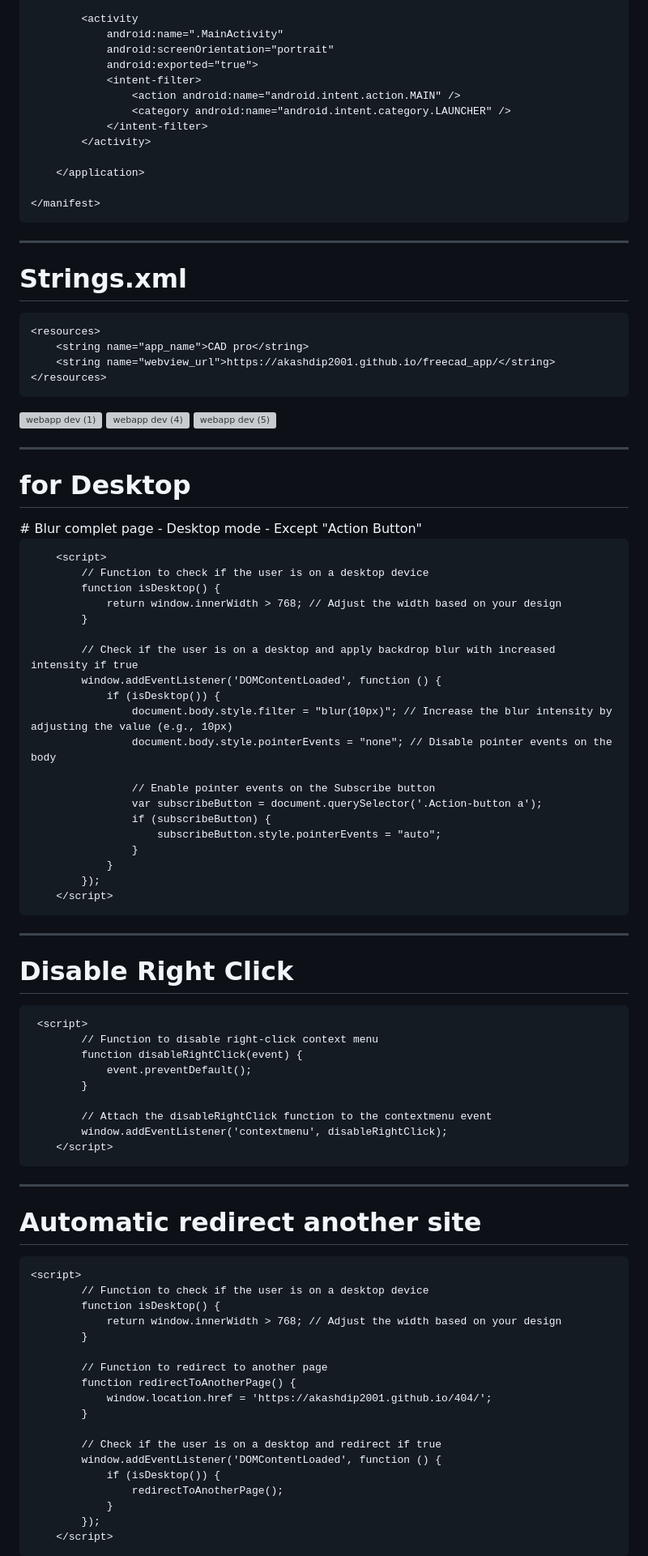
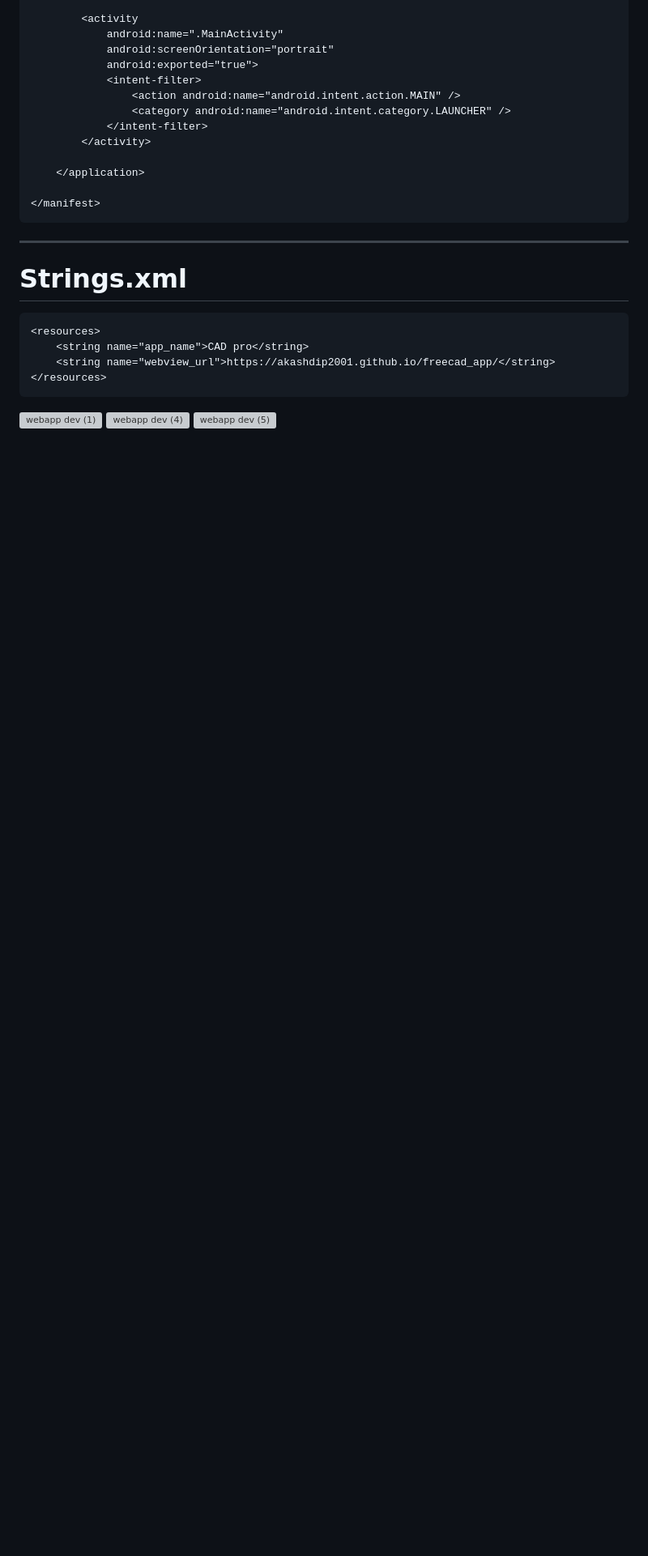
Before and after one commit to akashdip2001/freecad_app, a Markdown page: README.md, the part around the change printed below. Shown: that part at 81% size. Rendered like a GitHub page; blank space fills up the shorter version; grey boxes are pictures that could not be loaded.

````diff
--- a/README.md
+++ b/README.md
@@ -103,67 +103,4 @@ public class MainActivity extends AppCompatActivity {
 ![webapp dev (4)](https://github.com/akashdip2001/freecad_app/assets/81384987/2054e341-77be-413b-aa33-58fa735e574e)
 ![webapp dev (5)](https://github.com/akashdip2001/freecad_app/assets/81384987/7dd4bb0e-4821-4e26-be0b-a5034561bdcb)
 
----
-<h1> for Desktop </h1>
-# Blur complet page - Desktop mode - Except "Action Button"
 
-```
-    <script>
-        // Function to check if the user is on a desktop device
-        function isDesktop() {
-            return window.innerWidth > 768; // Adjust the width based on your design
-        }
-
-        // Check if the user is on a desktop and apply backdrop blur with increased intensity if true
-        window.addEventListener('DOMContentLoaded', function () {
-            if (isDesktop()) {
-                document.body.style.filter = "blur(10px)"; // Increase the blur intensity by adjusting the value (e.g., 10px)
-                document.body.style.pointerEvents = "none"; // Disable pointer events on the body
-
-                // Enable pointer events on the Subscribe button
-                var subscribeButton = document.querySelector('.Action-button a');
-                if (subscribeButton) {
-                    subscribeButton.style.pointerEvents = "auto";
-                }
-            }
-        });
-    </script>
-```
-
----
-# Disable Right Click
-```
- <script>
-        // Function to disable right-click context menu
-        function disableRightClick(event) {
-            event.preventDefault();
-        }
-
-        // Attach the disableRightClick function to the contextmenu event
-        window.addEventListener('contextmenu', disableRightClick);
-    </script>
-```
-
----
-# Automatic redirect another site
-```
-<script>
-        // Function to check if the user is on a desktop device
-        function isDesktop() {
-            return window.innerWidth > 768; // Adjust the width based on your design
-        }
-
-        // Function to redirect to another page
-        function redirectToAnotherPage() {
-            window.location.href = 'https://akashdip2001.github.io/404/';
-        }
-
-        // Check if the user is on a desktop and redirect if true
-        window.addEventListener('DOMContentLoaded', function () {
-            if (isDesktop()) {
-                redirectToAnotherPage();
-            }
-        });
-    </script>
-```
-
````
Also changed, not shown: other parts of README.md (+0 -32 lines).
